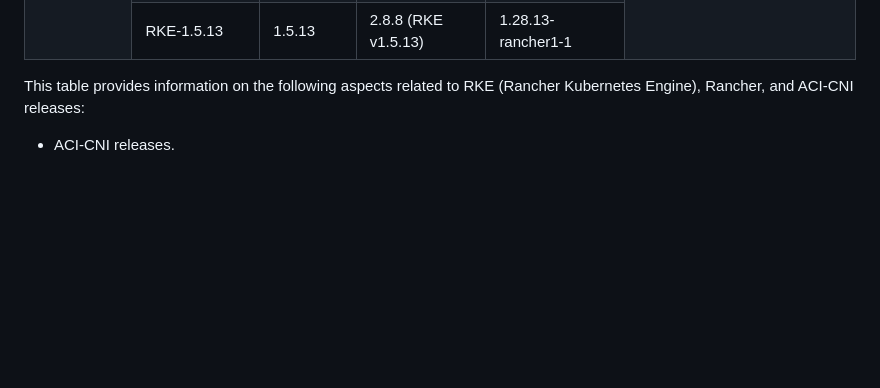
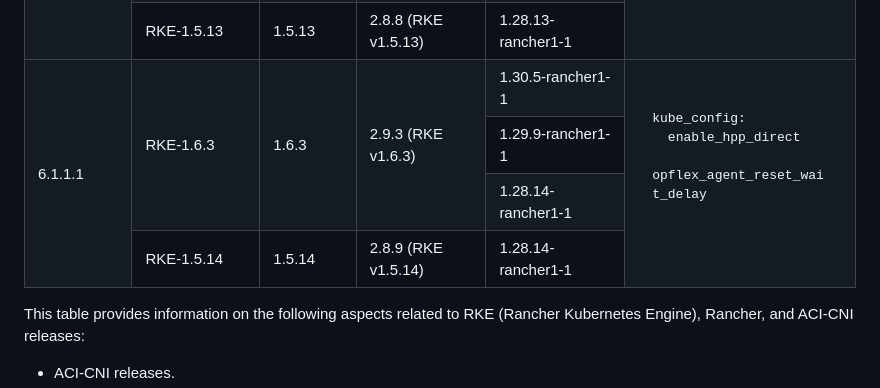
Before and after one commit to noironetworks/rancher-docs, a Markdown page: README.md, the part around the change printed below. GitHub-like rendering; blank space fills up the shorter version.

Commit message:
add aci cni 6111 info

```diff
--- a/README.md
+++ b/README.md
@@ -230,6 +230,31 @@ drop_log_config:
       <td rowspan="1">1.5.13</td>
       <td rowspan="1">2.8.8 (RKE v1.5.13)</td>
       <td>1.28.13-rancher1-1</td>
+    </tr>
+    <tr>
+      <td rowspan="4">6.1.1.1</td>
+      <td rowspan="3">RKE-1.6.3</td>
+      <td rowspan="3">1.6.3</td>
+      <td rowspan="3">2.9.3 (RKE v1.6.3)</td>
+      <td>1.30.5-rancher1-1</td>
+      <td rowspan="7">
+        <pre>kube_config:
+  enable_hpp_direct
+  opflex_agent_reset_wait_delay
+        </pre>
+      </td>
+    </tr>
+    <tr>
+      <td>1.29.9-rancher1-1</td>
+    </tr>
+    <tr>
+      <td>1.28.14-rancher1-1</td>
+    </tr>
+    <tr>
+      <td rowspan="1">RKE-1.5.14</td>
+      <td rowspan="1">1.5.14</td>
+      <td rowspan="1">2.8.9 (RKE v1.5.14)</td>
+      <td>1.28.14-rancher1-1</td>
     </tr>
 </tbody>
 </table>
```
Also changed, not shown: other parts of README.md (+1 -1 lines).
